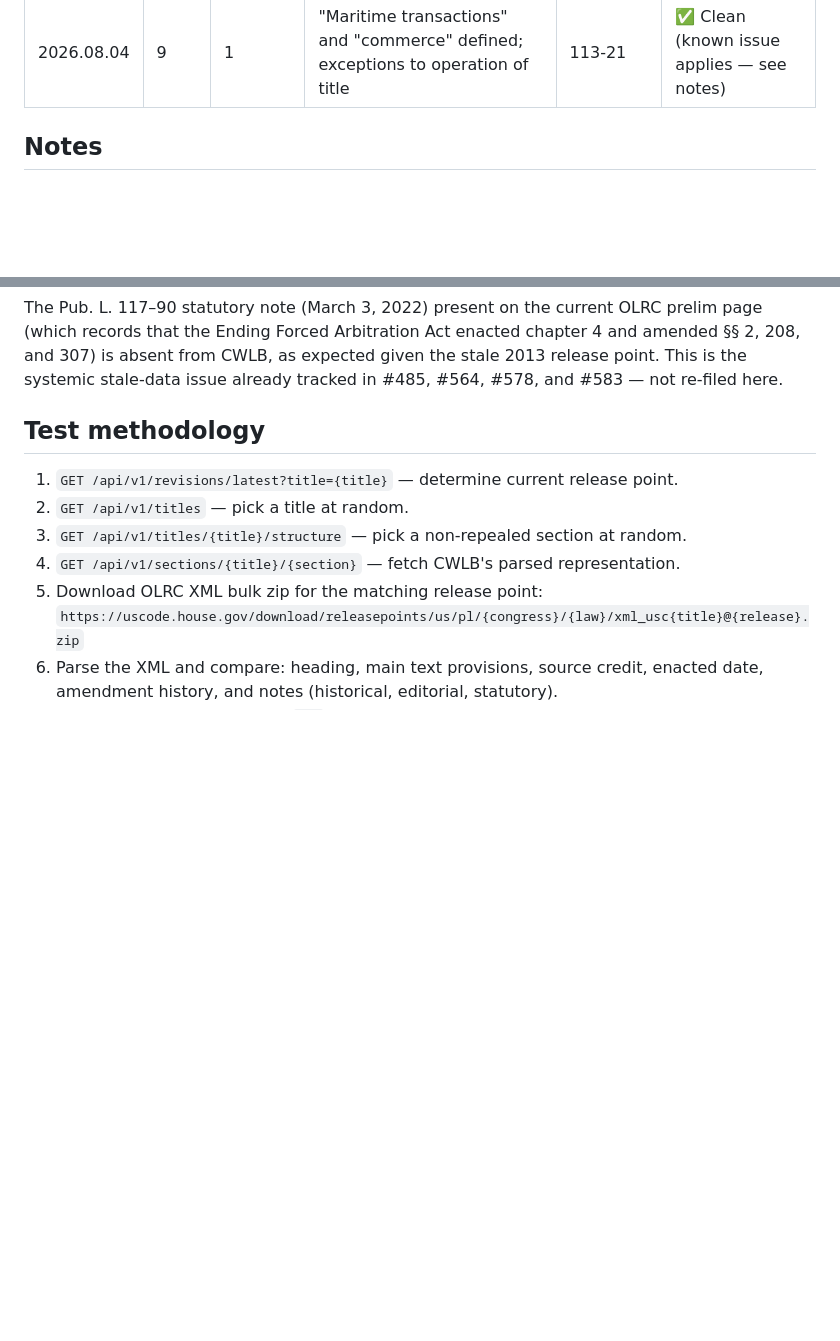
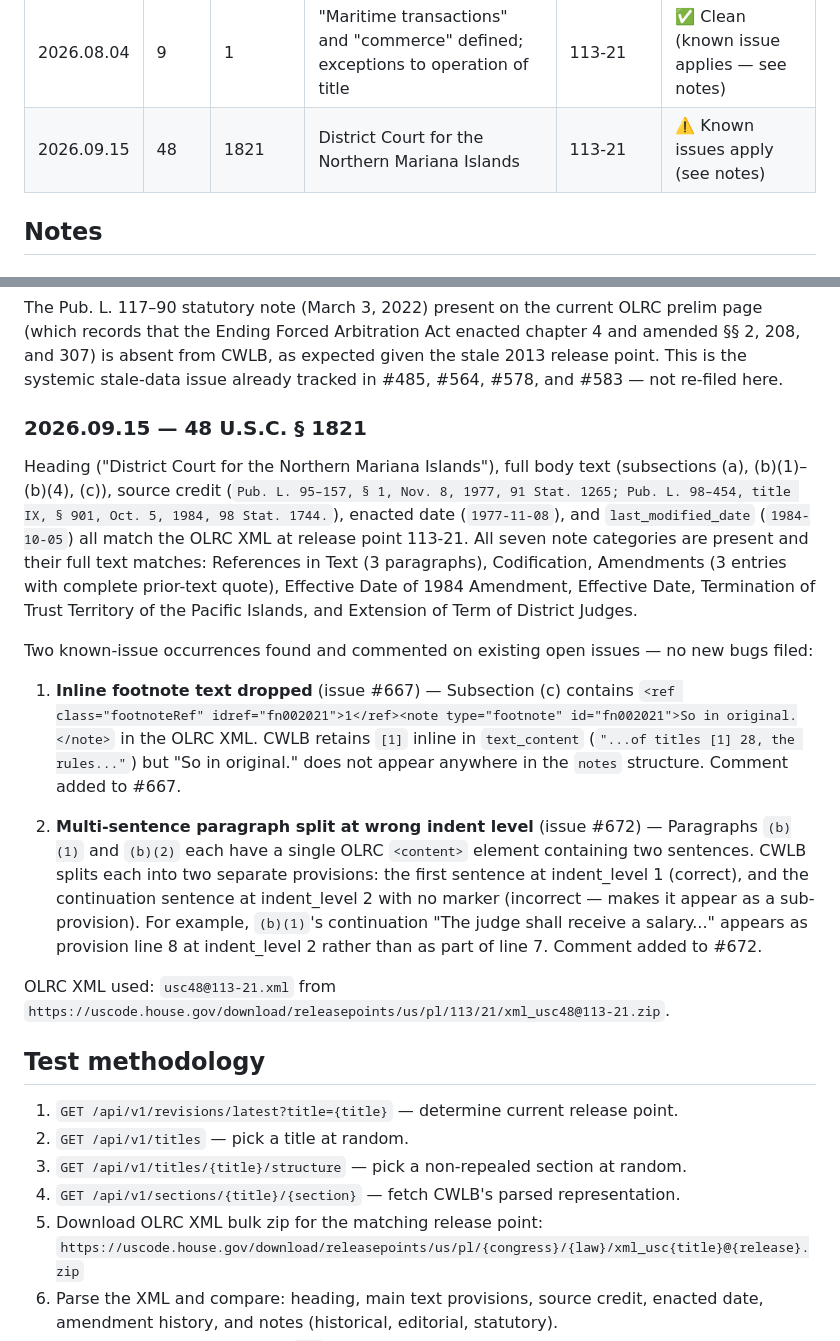
Before and after one commit to SanthoshBala/code-we-live-by, a Markdown page: docs/test-status.md, 2 parts joined by grey strips. Drawn GitHub-style; blank space fills up the shorter version.

Commit message:
chore: record daily section test — 48 U.S.C. § 1821, 2026.09.15
Co-Authored-By: Claude Sonnet 4.6 <noreply@anthropic.com>
Claude-Session: https://claude.ai/code/session_01YC9YadWmUvGdpFoL6CUZ74

```diff
--- a/docs/test-status.md
+++ b/docs/test-status.md
@@ -31,6 +31,7 @@ CWLB and the OLRC XML at the stated release point.
 | 2026.08.02 | 43    | 597a    | Easements for Bull Lake Dam and Reservoir                                              | 113-21        | ✅ Clean |
 | 2026.08.03 | 17    | 107     | Limitations on exclusive rights: Fair use                                              | 113-21        | ✅ Clean (known issues confirmed — see notes) |
 | 2026.08.04 | 9     | 1       | "Maritime transactions" and "commerce" defined; exceptions to operation of title       | 113-21        | ✅ Clean (known issue applies — see notes) |
+| 2026.09.15 | 48    | 1821    | District Court for the Northern Mariana Islands                                        | 113-21        | ⚠️ Known issues apply (see notes) |
 
 ## Notes
 
@@ -187,6 +188,36 @@ and 307) is absent from CWLB, as expected given the stale 2013 release point. Th
 systemic stale-data issue already tracked in #485, #564, #578, and #583 — not re-filed here.
 
 
+### 2026.09.15 — 48 U.S.C. § 1821
+
+Heading ("District Court for the Northern Mariana Islands"), full body text (subsections (a),
+(b)(1)–(b)(4), (c)), source credit (`Pub. L. 95–157, § 1, Nov. 8, 1977, 91 Stat. 1265;
+Pub. L. 98–454, title IX, § 901, Oct. 5, 1984, 98 Stat. 1744.`), enacted date
+(`1977-11-08`), and `last_modified_date` (`1984-10-05`) all match the OLRC XML at release
+point 113-21. All seven note categories are present and their full text matches: References in
+Text (3 paragraphs), Codification, Amendments (3 entries with complete prior-text quote),
+Effective Date of 1984 Amendment, Effective Date, Termination of Trust Territory of the Pacific
+Islands, and Extension of Term of District Judges.
+
+Two known-issue occurrences found and commented on existing open issues — no new bugs filed:
+
+1. **Inline footnote text dropped** (issue #667) — Subsection (c) contains
+   `<ref class="footnoteRef" idref="fn002021">1</ref><note type="footnote" id="fn002021">So in original.</note>`
+   in the OLRC XML. CWLB retains `[1]` inline in `text_content` (`"...of titles [1] 28,
+   the rules..."`) but "So in original." does not appear anywhere in the `notes` structure.
+   Comment added to #667.
+
+2. **Multi-sentence paragraph split at wrong indent level** (issue #672) — Paragraphs
+   `(b)(1)` and `(b)(2)` each have a single OLRC `<content>` element containing two
+   sentences. CWLB splits each into two separate provisions: the first sentence at
+   indent_level 1 (correct), and the continuation sentence at indent_level 2 with no
+   marker (incorrect — makes it appear as a sub-provision). For example, `(b)(1)`'s
+   continuation "The judge shall receive a salary..." appears as provision line 8 at
+   indent_level 2 rather than as part of line 7. Comment added to #672.
+
+OLRC XML used: `usc48@113-21.xml` from
+`https://uscode.house.gov/download/releasepoints/us/pl/113/21/xml_usc48@113-21.zip`.
+
 
 ## Test methodology
 
```
